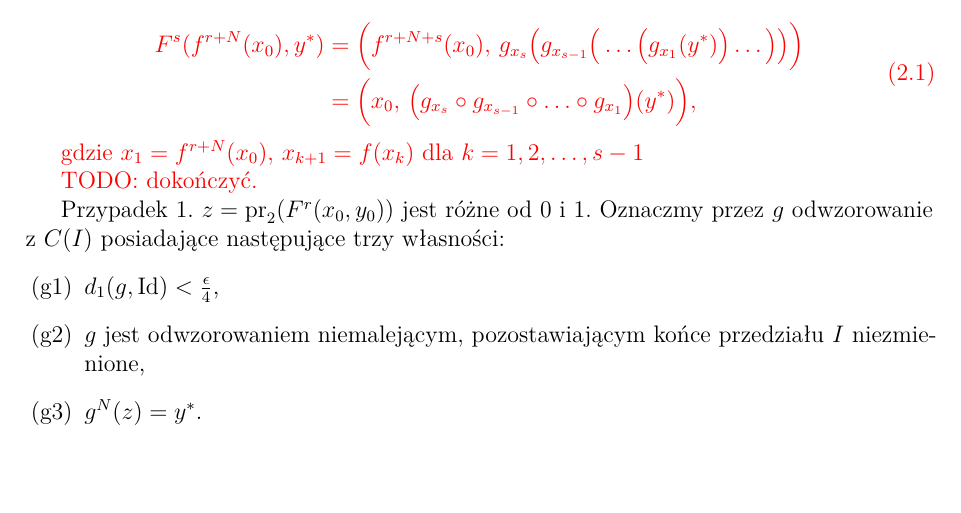
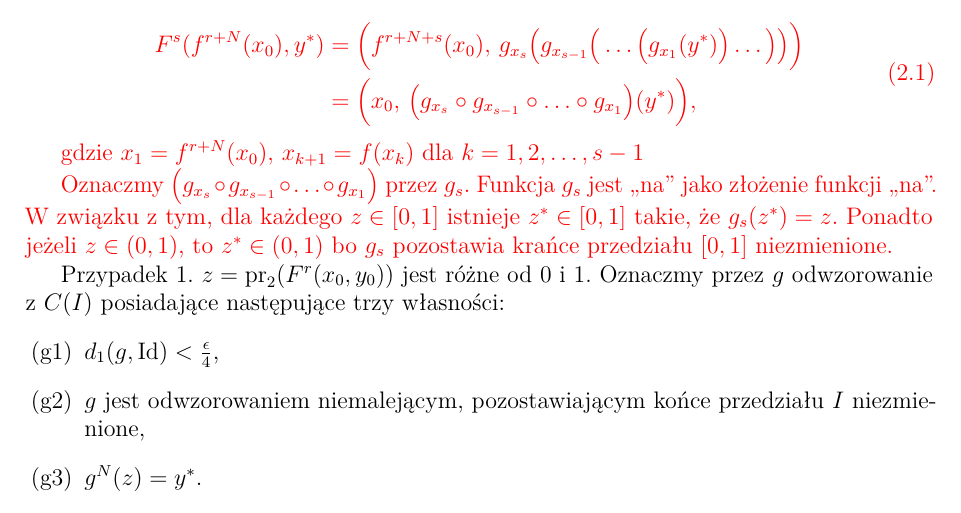
Before and after one commit to TomaszBiegus/Bachelor-thesis, a LaTeX thesis (latex/Praca_dyplomowa.tex): part of page 27 of 33, cut so that both start at the same text. Compiled offline with pdfLaTeX.

Commit message:
dokonczono uzasadnienie ze jezeli wlokna sa na to istnieje punkt y gwiazdka

```diff
--- a/latex/Praca_dyplomowa.tex
+++ b/latex/Praca_dyplomowa.tex
@@ -1180,7 +1180,7 @@ F^s(f^{r+N}(x_0), y^*) & = \Big( f^{r+N+s}(x_0), \, g_{x_s}\big(g_{x_{s-1}}\big(
 
 gdzie $x_1 = f^{r+N}(x_0), \, x_{k+1} = f(x_k)$ dla $k=1,2,\ldots,s-1$
 
-TODO: dokończyć.
+Oznaczmy  $\big(g_{x_s} \circ g_{x_{s-1}} \circ \ldots \circ g_{x_1} \big)$ przez $g_s.$ Funkcja $g_s$ jest ,,na'' jako złożenie funkcji ,,na''. W związku z tym, dla każdego $z \in [0,1]$ istnieje $z^* \in [0,1]$ takie, że $g_s(z^*) = z.$ Ponadto jeżeli $z \in (0,1)$, to $z^* \in (0,1)$ bo $g_s$ pozostawia krańce przedziału $[0,1]$ niezmienione.
 }
 
 
```
Also changed, not shown: latex/Praca_dyplomowa.pdf, 2 other files.
